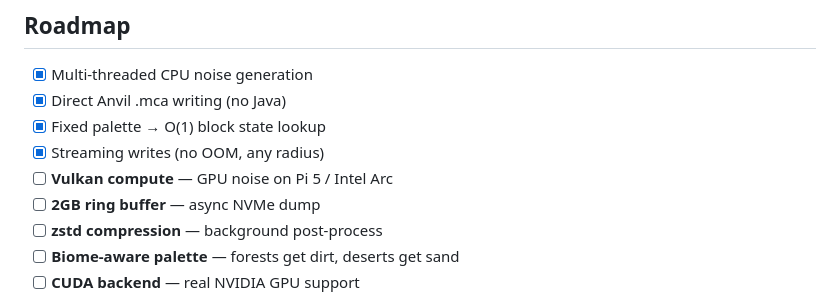
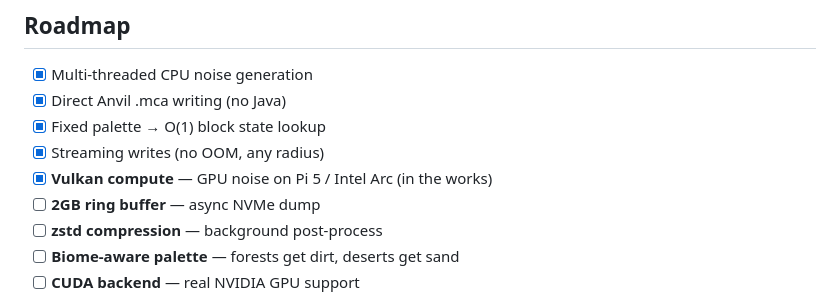
Before and after one commit to thecheesman1/Cpp-mc-chunk-gen, a Markdown page: README.md, the part around the change. Rendered like a GitHub page.

Commit message:
Update Vulkan compute status to in progress

```diff
--- a/README.md
+++ b/README.md
@@ -404,7 +404,7 @@ case 15: return "minecraft:ebony";
 - [x] Direct Anvil .mca writing (no Java)
 - [x] Fixed palette → O(1) block state lookup
 - [x] Streaming writes (no OOM, any radius)
-- [ ] **Vulkan compute** — GPU noise on Pi 5 / Intel Arc
+- [x] **Vulkan compute** — GPU noise on Pi 5 / Intel Arc (in the works)
 - [ ] **2GB ring buffer** — async NVMe dump
 - [ ] **zstd compression** — background post-process
 - [ ] **Biome-aware palette** — forests get dirt, deserts get sand
```
